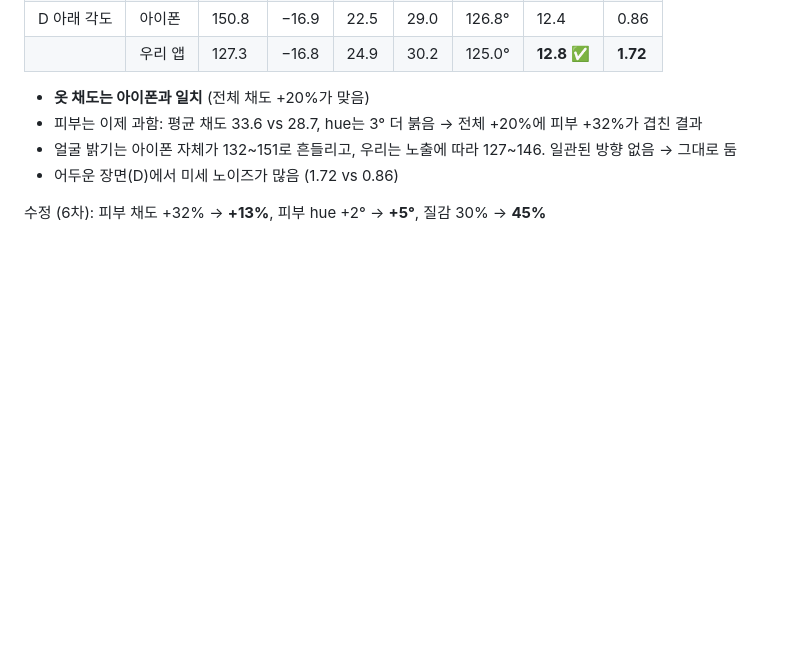
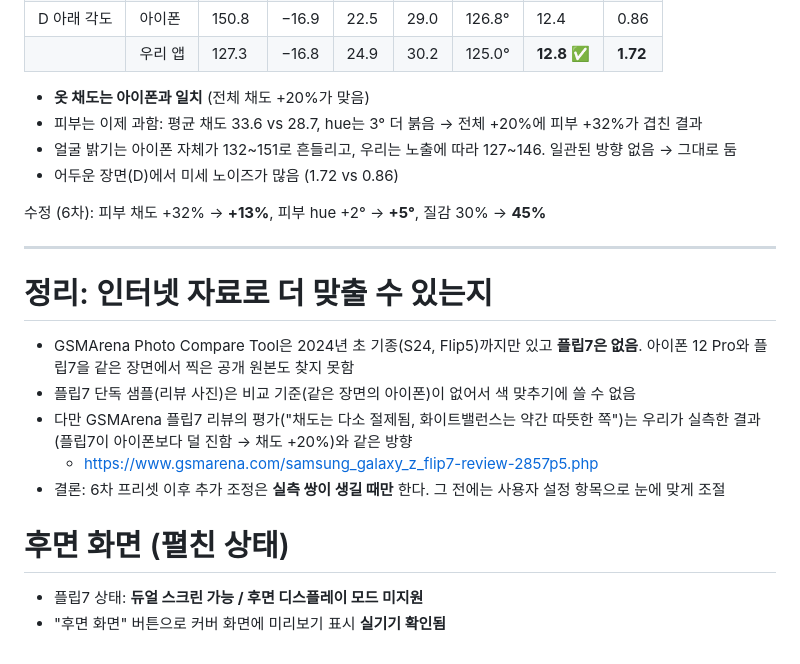
Before and after one commit to shapkeem/camera, a Markdown page: analysis/look-iphone-fit.md, the part around the change. Rendered like a GitHub page; blank space fills up the shorter version.

Commit message:
Notes: no public Flip7 vs iPhone pairs; rear display dual screen confirmed on Flip7
Co-Authored-By: Claude Opus 5.5 <noreply@anthropic.com>
Claude-Session: https://claude.ai/code/session_019mB7QUumfY2ADyr63NHPyo

```diff
--- a/analysis/look-iphone-fit.md
+++ b/analysis/look-iphone-fit.md
@@ -132,3 +132,17 @@ fine = 원본 − 가우시안(σ1), mid = 가우시안(σ1) − 가우시안(σ
 - 어두운 장면(D)에서 미세 노이즈가 많음 (1.72 vs 0.86)
 
 수정 (6차): 피부 채도 +32% → **+13%**, 피부 hue +2° → **+5°**, 질감 30% → **45%**
+
+---
+
+# 정리: 인터넷 자료로 더 맞출 수 있는지
+
+- GSMArena Photo Compare Tool은 2024년 초 기종(S24, Flip5)까지만 있고 **플립7은 없음**. 아이폰 12 Pro와 플립7을 같은 장면에서 찍은 공개 원본도 찾지 못함
+- 플립7 단독 샘플(리뷰 사진)은 비교 기준(같은 장면의 아이폰)이 없어서 색 맞추기에 쓸 수 없음
+- 다만 GSMArena 플립7 리뷰의 평가("채도는 다소 절제됨, 화이트밸런스는 약간 따뜻한 쪽")는 우리가 실측한 결과(플립7이 아이폰보다 덜 진함 → 채도 +20%)와 같은 방향
+  - https://www.gsmarena.com/samsung_galaxy_z_flip7-review-2857p5.php
+- 결론: 6차 프리셋 이후 추가 조정은 **실측 쌍이 생길 때만** 한다. 그 전에는 사용자 설정 항목으로 눈에 맞게 조절
+
+# 후면 화면 (펼친 상태)
+- 플립7 상태: **듀얼 스크린 가능 / 후면 디스플레이 모드 미지원**
+- "후면 화면" 버튼으로 커버 화면에 미리보기 표시 **실기기 확인됨**
```
